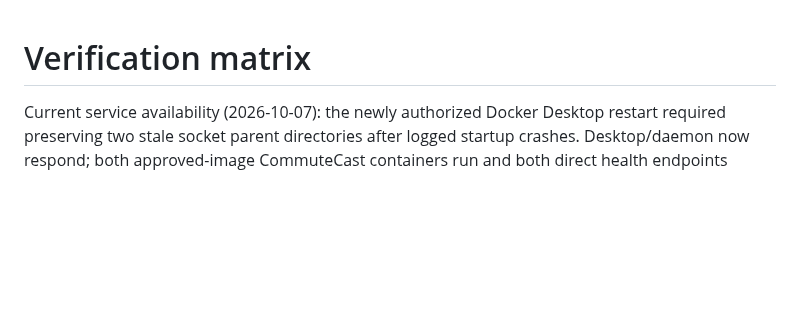
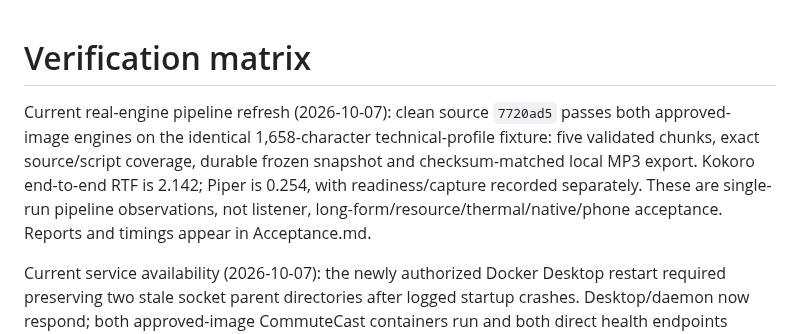
Before and after one commit to nkimber/CommuteCast, a Markdown page: documents/Verification-Matrix.md, the part around the change. GitHub-like rendering; blank space fills up the shorter version.

```diff
--- a/documents/Verification-Matrix.md
+++ b/documents/Verification-Matrix.md
@@ -1,4 +1,6 @@
 # Verification matrix
+Current real-engine pipeline refresh (2026-10-07): clean source `7720ad5` passes both approved-image engines on the identical 1,658-character technical-profile fixture: five validated chunks, exact source/script coverage, durable frozen snapshot and checksum-matched local MP3 export. Kokoro end-to-end RTF is 2.142; Piper is 0.254, with readiness/capture recorded separately. These are single-run pipeline observations, not listener, long-form/resource/thermal/native/phone acceptance. Reports and timings appear in Acceptance.md.
+
 Current service availability (2026-10-07): the newly authorized Docker Desktop restart required preserving two stale socket parent directories after logged startup crashes. Desktop/daemon now respond; both approved-image CommuteCast containers run and both direct health endpoints return HTTP 200. Acceptance.md records recovery and limits. Full current-engine synthesis and native/external acceptance remain separate.
 
 Latest package lifecycle refresh (2026-10-07): the downloaded `db166a8` package passes actual Maintenance backup/restore and CLI install/update/rollback/undo, both uninstall scopes, preview-removal guard, seven launcher/runtime inspection plans, registration and reviewed cache cleanup. See Acceptance.md for report paths and exact scope. Launcher inspection timings are not native startup/interaction acceptance; current native/real-engine/external gates remain open.
```
Also changed, not shown: documents/Acceptance.md (+10 -0 lines).
